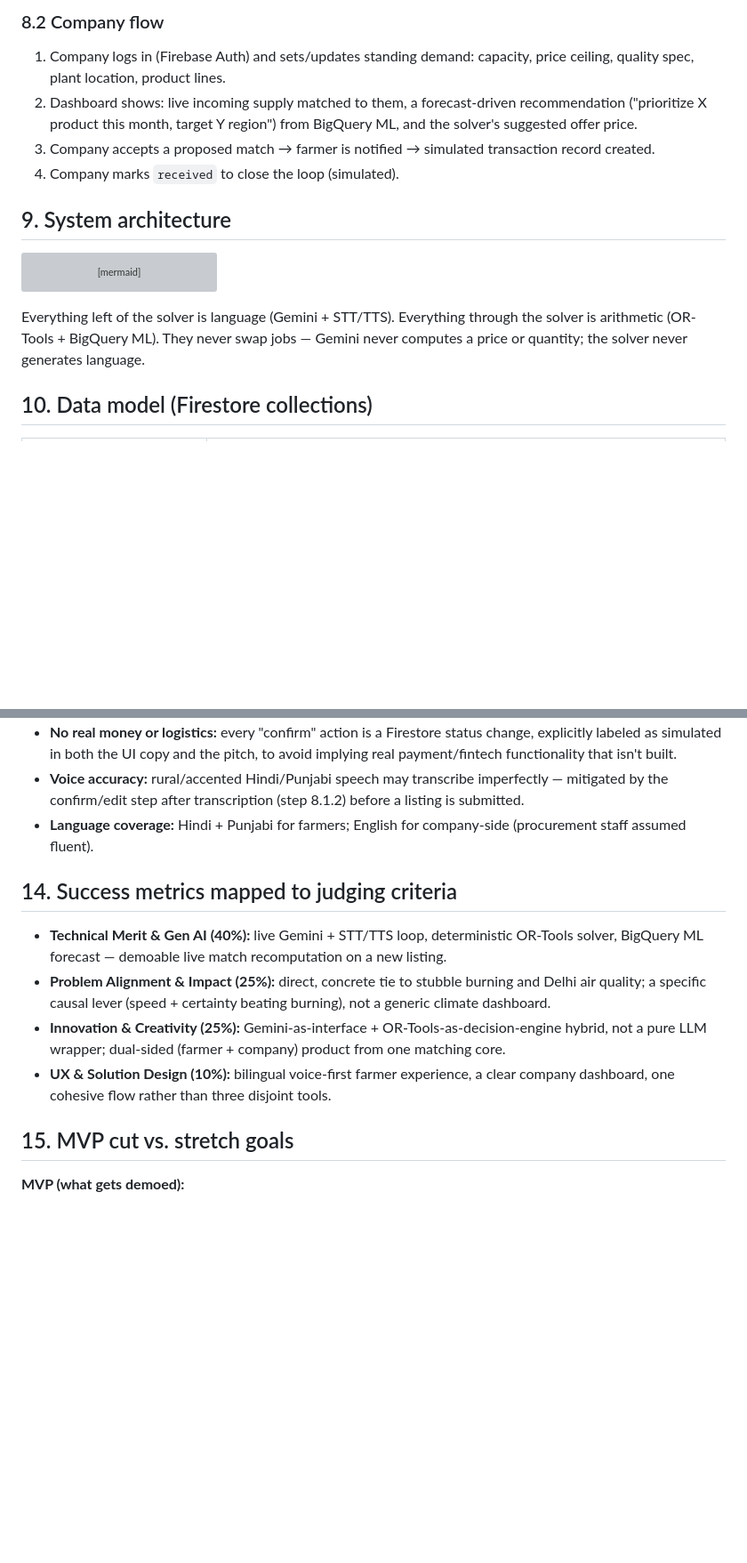
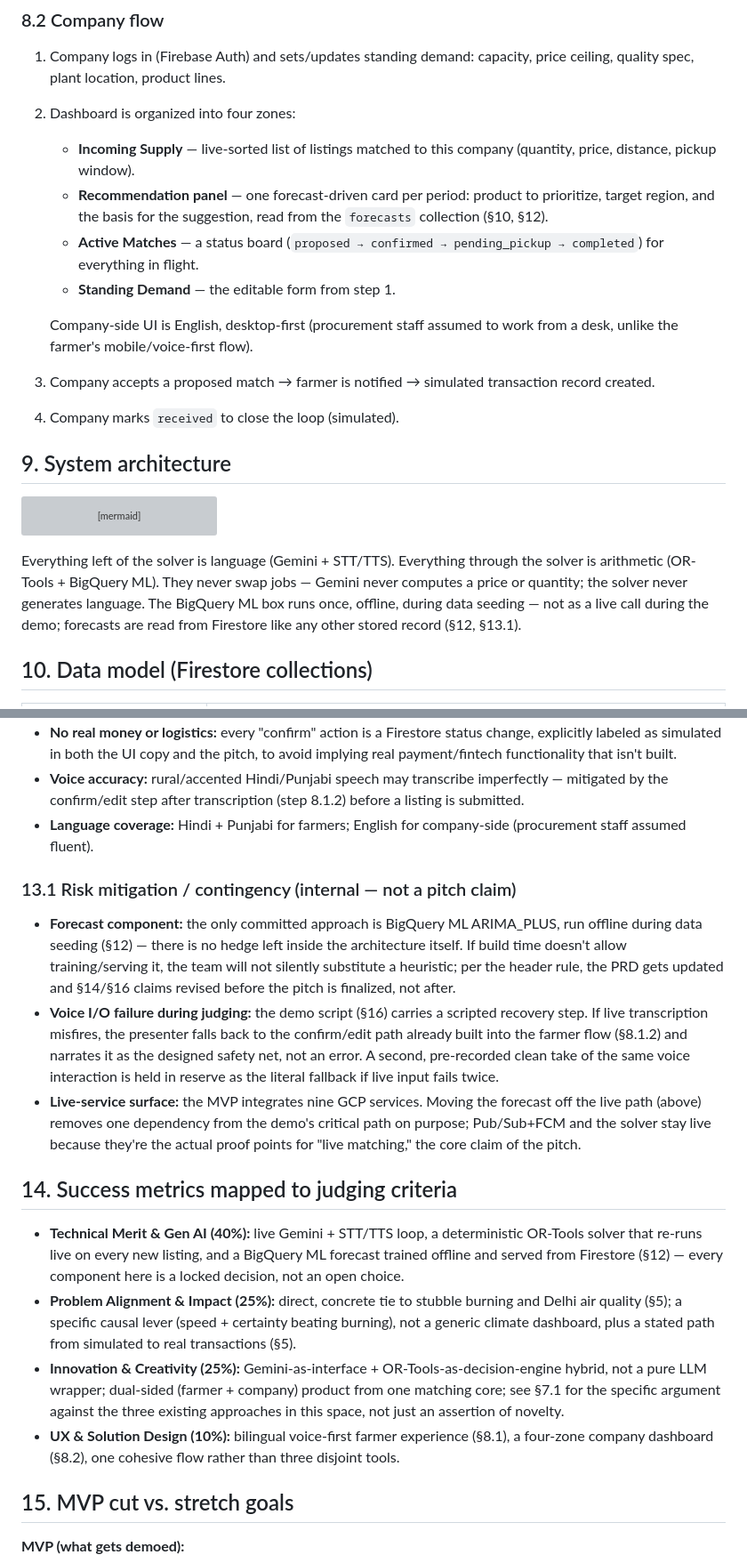
Before and after one commit to PeepSheep99/parali-setu, a Markdown page: docs/PARALI_SETU_PRD.md, 2 parts joined by grey strips. Shown at 89% size. Rendered like a GitHub page; blank space fills up the shorter version; grey boxes are pictures that could not be loaded.

````diff
--- a/docs/PARALI_SETU_PRD.md
+++ b/docs/PARALI_SETU_PRD.md
@@ -72,7 +86,13 @@ Farmers in Punjab/Haryana have roughly 10–15 days between harvesting rice and
 
 ### 8.2 Company flow
 1. Company logs in (Firebase Auth) and sets/updates standing demand: capacity, price ceiling, quality spec, plant location, product lines.
-2. Dashboard shows: live incoming supply matched to them, a forecast-driven recommendation ("prioritize X product this month, target Y region") from BigQuery ML, and the solver's suggested offer price.
+2. Dashboard is organized into four zones:
+   - **Incoming Supply** — live-sorted list of listings matched to this company (quantity, price, distance, pickup window).
+   - **Recommendation panel** — one forecast-driven card per period: product to prioritize, target region, and the basis for the suggestion, read from the `forecasts` collection (§10, §12).
+   - **Active Matches** — a status board (`proposed → confirmed → pending_pickup → completed`) for everything in flight.
+   - **Standing Demand** — the editable form from step 1.
+
+   Company-side UI is English, desktop-first (procurement staff assumed to work from a desk, unlike the farmer's mobile/voice-first flow).
 3. Company accepts a proposed match → farmer is notified → simulated transaction record created.
 4. Company marks `received` to close the loop (simulated).
 
@@ -93,7 +113,7 @@ flowchart LR
   G2 --> C
 ```
 
-Everything left of the solver is language (Gemini + STT/TTS). Everything through the solver is arithmetic (OR-Tools + BigQuery ML). They never swap jobs — Gemini never computes a price or quantity; the solver never generates language.
+Everything left of the solver is language (Gemini + STT/TTS). Everything through the solver is arithmetic (OR-Tools + BigQuery ML). They never swap jobs — Gemini never computes a price or quantity; the solver never generates language. The BigQuery ML box runs once, offline, during data seeding — not as a live call during the demo; forecasts are read from Firestore like any other stored record (§12, §13.1).
 
 ## 10. Data model (Firestore collections)
 
@@ -139,12 +159,18 @@ Everything left of the solver is language (Gemini + STT/TTS). Everything through
 - **Voice accuracy:** rural/accented Hindi/Punjabi speech may transcribe imperfectly — mitigated by the confirm/edit step after transcription (step 8.1.2) before a listing is submitted.
 - **Language coverage:** Hindi + Punjabi for farmers; English for company-side (procurement staff assumed fluent).
 
+### 13.1 Risk mitigation / contingency (internal — not a pitch claim)
+
+- **Forecast component:** the only committed approach is BigQuery ML ARIMA_PLUS, run offline during data seeding (§12) — there is no hedge left inside the architecture itself. If build time doesn't allow training/serving it, the team will not silently substitute a heuristic; per the header rule, the PRD gets updated and §14/§16 claims revised before the pitch is finalized, not after.
+- **Voice I/O failure during judging:** the demo script (§16) carries a scripted recovery step. If live transcription misfires, the presenter falls back to the confirm/edit path already built into the farmer flow (§8.1.2) and narrates it as the designed safety net, not an error. A second, pre-recorded clean take of the same voice interaction is held in reserve as the literal fallback if live input fails twice.
+- **Live-service surface:** the MVP integrates nine GCP services. Moving the forecast off the live path (above) removes one dependency from the demo's critical path on purpose; Pub/Sub+FCM and the solver stay live because they're the actual proof points for "live matching," the core claim of the pitch.
+
 ## 14. Success metrics mapped to judging criteria
 
-- **Technical Merit & Gen AI (40%):** live Gemini + STT/TTS loop, deterministic OR-Tools solver, BigQuery ML forecast — demoable live match recomputation on a new listing.
-- **Problem Alignment & Impact (25%):** direct, concrete tie to stubble burning and Delhi air quality; a specific causal lever (speed + certainty beating burning), not a generic climate dashboard.
-- **Innovation & Creativity (25%):** Gemini-as-interface + OR-Tools-as-decision-engine hybrid, not a pure LLM wrapper; dual-sided (farmer + company) product from one matching core.
-- **UX & Solution Design (10%):** bilingual voice-first farmer experience, a clear company dashboard, one cohesive flow rather than three disjoint tools.
+- **Technical Merit & Gen AI (40%):** live Gemini + STT/TTS loop, a deterministic OR-Tools solver that re-runs live on every new listing, and a BigQuery ML forecast trained offline and served from Firestore (§12) — every component here is a locked decision, not an open choice.
+- **Problem Alignment & Impact (25%):** direct, concrete tie to stubble burning and Delhi air quality (§5); a specific causal lever (speed + certainty beating burning), not a generic climate dashboard, plus a stated path from simulated to real transactions (§5).
+- **Innovation & Creativity (25%):** Gemini-as-interface + OR-Tools-as-decision-engine hybrid, not a pure LLM wrapper; dual-sided (farmer + company) product from one matching core; see §7.1 for the specific argument against the three existing approaches in this space, not just an assertion of novelty.
+- **UX & Solution Design (10%):** bilingual voice-first farmer experience (§8.1), a four-zone company dashboard (§8.2), one cohesive flow rather than three disjoint tools.
 
 ## 15. MVP cut vs. stretch goals
 
````
Also changed, not shown: other parts of docs/PARALI_SETU_PRD.md (+20 -5 lines).
